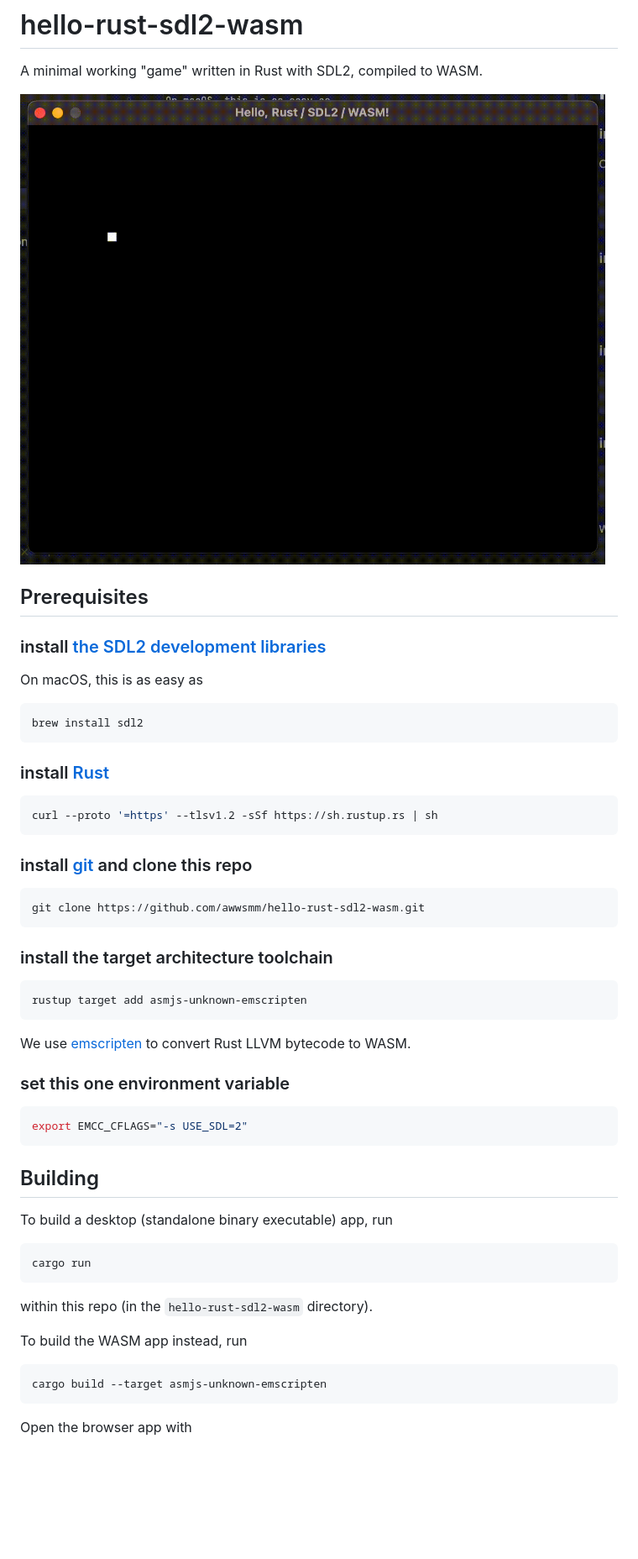
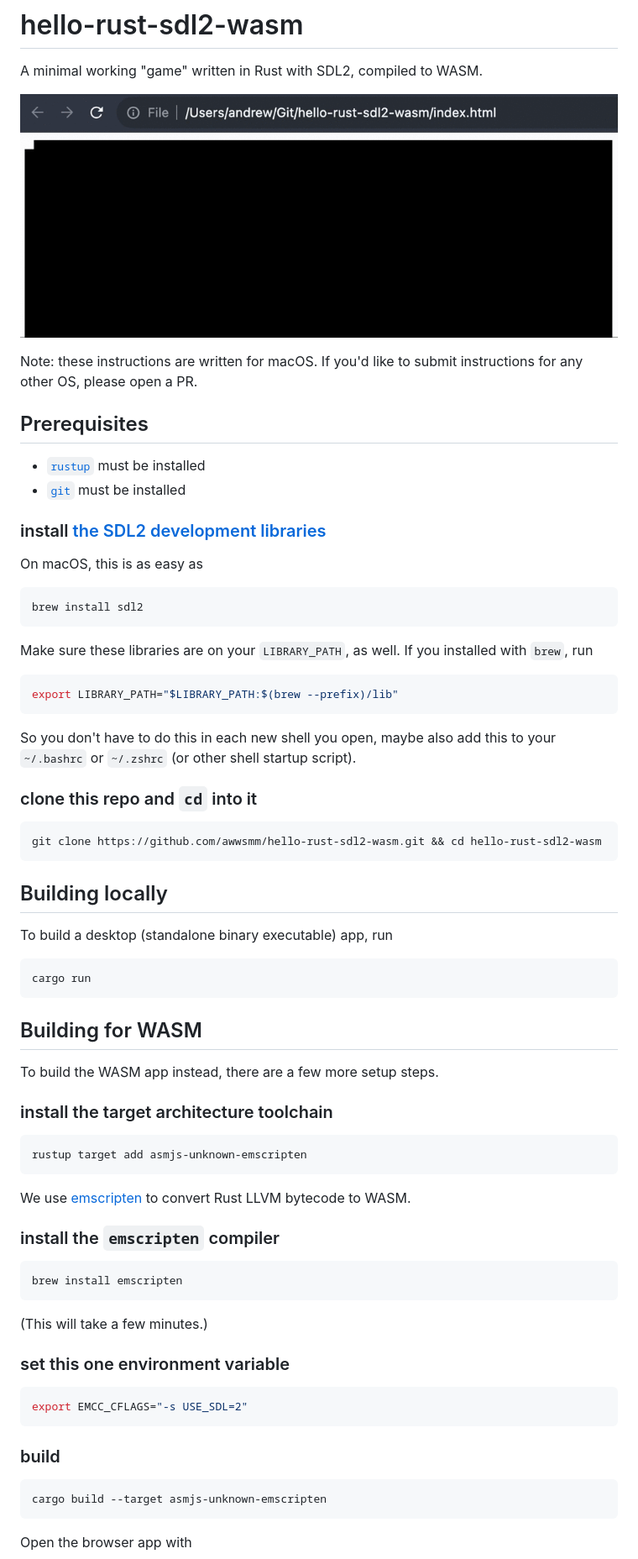
Before and after one commit to awwsmm/hello-rust-sdl2-wasm, a Markdown page: README.md, the part around the change. Shown: that part at 84% size. GitHub-like rendering; pictures changed too: demo.gif; blank space fills up the shorter version.

Commit message:
update README and demo gif

````diff
--- a/README.md
+++ b/README.md
@@ -4,7 +4,12 @@ A minimal working "game" written in Rust with SDL2, compiled to WASM.
 
 ![a screen recording of the "game"](https://raw.githubusercontent.com/awwsmm/hello-rust-sdl2-wasm/master/demo.gif)
 
+Note: these instructions are written for macOS. If you'd like to submit instructions for any other OS, please open a PR.
+
 ## Prerequisites
+
+- [`rustup`](https://rustup.rs/) must be installed
+- [`git`](https://git-scm.com/book/en/v2/Getting-Started-Installing-Git) must be installed
 
 ### install [the SDL2 development libraries](https://github.com/Rust-SDL2/rust-sdl2?tab=readme-ov-file#requirements)
 
@@ -14,17 +19,31 @@ On macOS, this is as easy as
 brew install sdl2
 ```
 
-### install [Rust](https://rustup.rs/)
+Make sure these libraries are on your `LIBRARY_PATH`, as well. If you installed with `brew`, run
 
 ```shell
-curl --proto '=https' --tlsv1.2 -sSf https://sh.rustup.rs | sh
+export LIBRARY_PATH="$LIBRARY_PATH:$(brew --prefix)/lib"
 ```
 
-### install [git](https://git-scm.com/book/en/v2/Getting-Started-Installing-Git) and clone this repo
+So you don't have to do this in each new shell you open, maybe also add this to your `~/.bashrc` or `~/.zshrc` (or other shell startup script).
+
+### clone this repo and `cd` into it
 
 ```shell
-git clone https://github.com/awwsmm/hello-rust-sdl2-wasm.git
+git clone https://github.com/awwsmm/hello-rust-sdl2-wasm.git && cd hello-rust-sdl2-wasm
 ```
+
+## Building locally
+
+To build a desktop (standalone binary executable) app, run
+
+```shell
+cargo run
+```
+
+## Building for WASM
+
+To build the WASM app instead, there are a few more setup steps.
 
 ### install the target architecture toolchain
 
@@ -34,23 +53,21 @@ rustup target add asmjs-unknown-emscripten
 
 We use [emscripten](https://emscripten.org/) to convert Rust LLVM bytecode to WASM.
 
+### install the `emscripten` compiler
+
+```shell
+brew install emscripten
+```
+
+(This will take a few minutes.)
+
 ### set this one environment variable
 
 ```shell
 export EMCC_CFLAGS="-s USE_SDL=2"
 ```
 
-## Building
-
-To build a desktop (standalone binary executable) app, run
-
-```shell
-cargo run
-```
-
-within this repo (in the `hello-rust-sdl2-wasm` directory).
-
-To build the WASM app instead, run
+### build
 
 ```shell
 cargo build --target asmjs-unknown-emscripten
````
